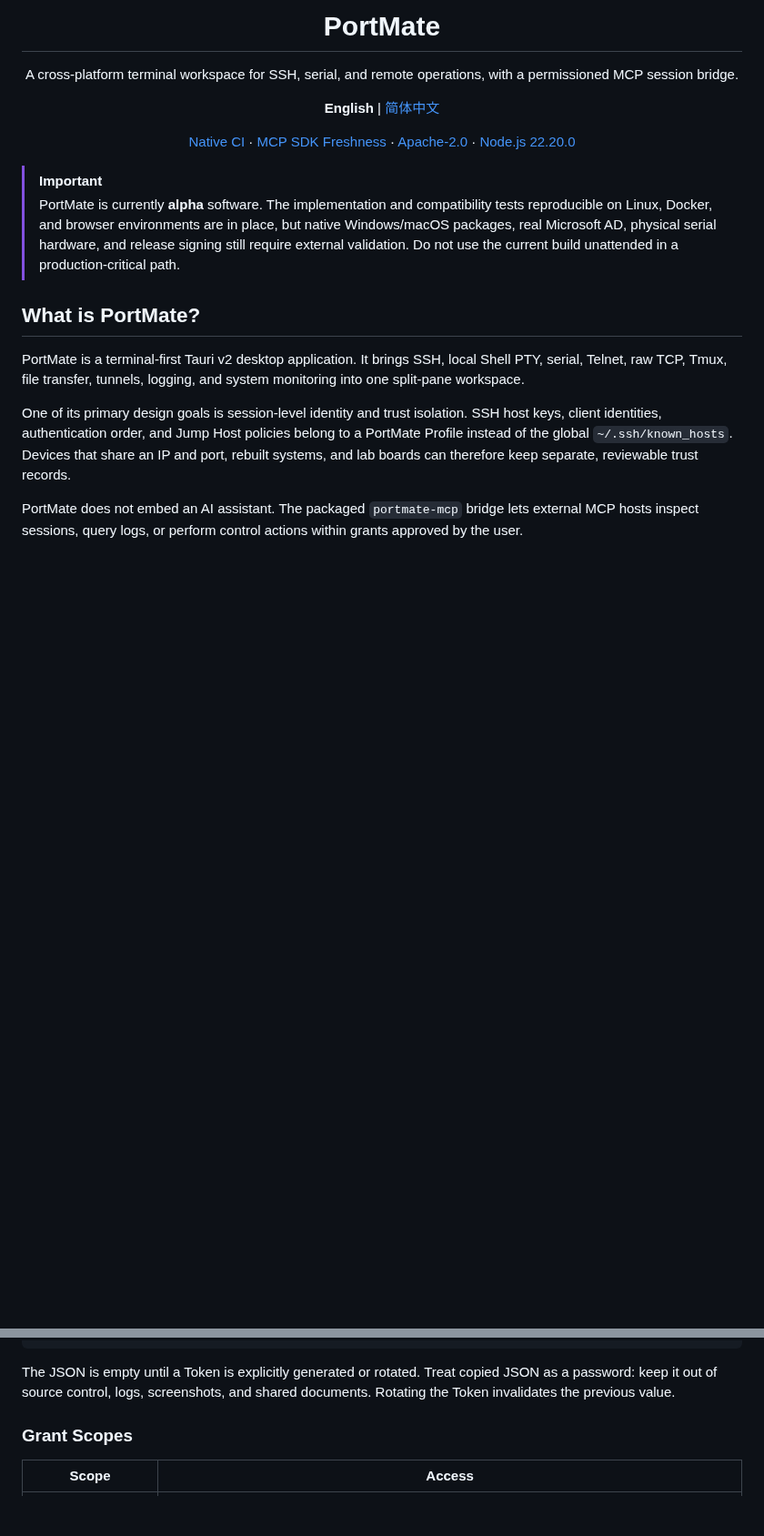
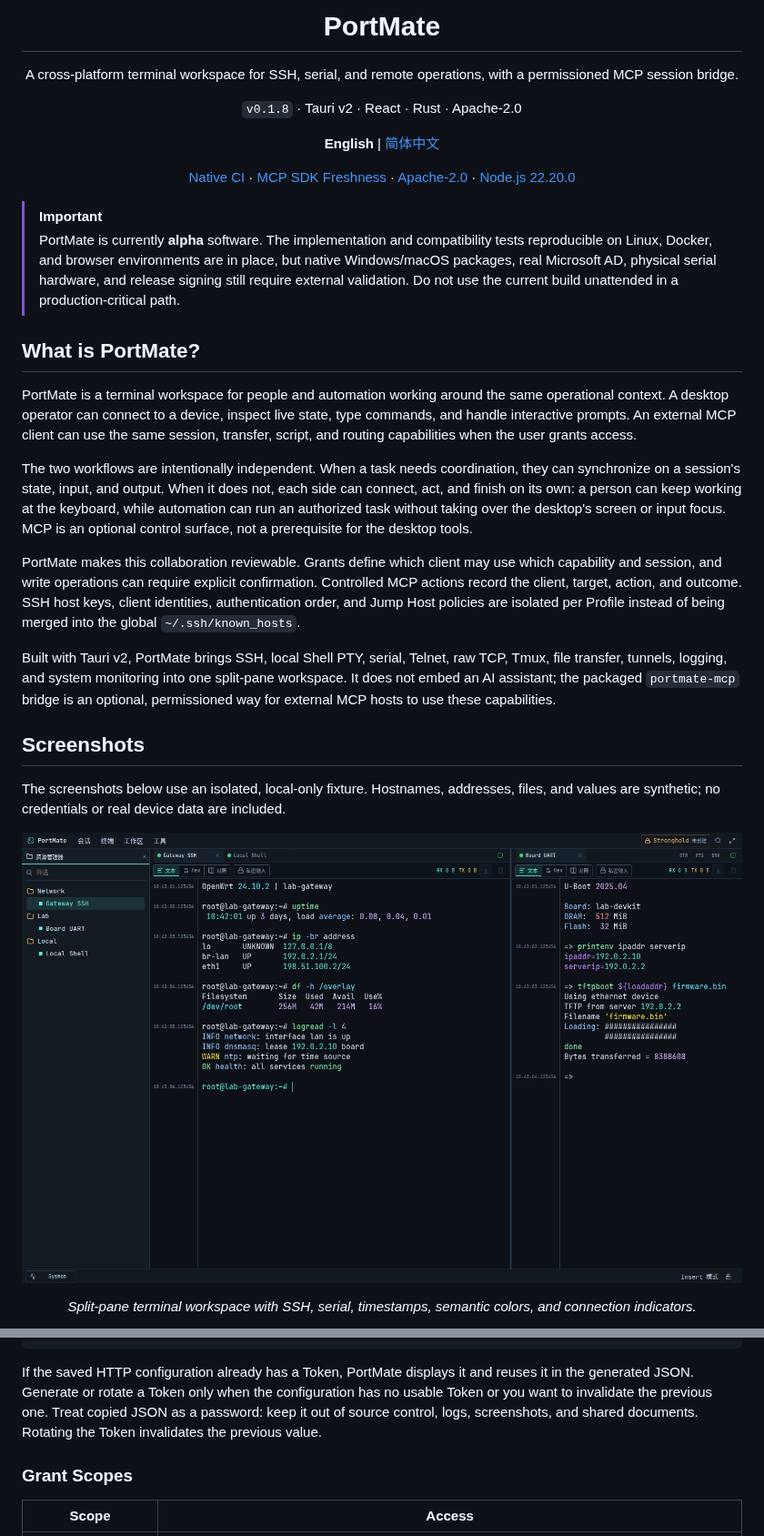
Before and after one commit to YYH2913/PortMate, a Markdown page: README.md, 2 parts joined by grey strips. Shown at 91% size. GitHub-like rendering; pictures changed too: docs/images/workspace.png (added); blank space fills up the shorter version.

Commit message:
docs: add 0.1.8 screenshots and README guidance
docs: clarify human-machine collaboration goal

docs: rewrite PortMate overview

docs: reflow PortMate overview

````diff
--- a/README.md
+++ b/README.md
@@ -5,6 +5,8 @@
 <h1 align="center">PortMate</h1>
 
 <p align="center">A cross-platform terminal workspace for SSH, serial, and remote operations, with a permissioned MCP session bridge.</p>
+
+<p align="center"><code>v0.1.8</code> · Tauri v2 · React · Rust · Apache-2.0</p>
 
 <p align="center">
   <strong>English</strong> |
@@ -23,8 +25,25 @@
 
 ## What is PortMate?
 
-PortMate is a terminal-first Tauri v2 desktop application. It brings SSH, local Shell PTY, serial, Telnet, raw TCP, Tmux, file transfer, tunnels, logging, and system monitoring into one split-pane workspace.
+PortMate is a terminal workspace for people and automation working around the same operational context. A desktop operator can connect to a device, inspect live state, type commands, and handle interactive prompts.
+An external MCP client can use the same session, transfer, script, and routing capabilities when the user grants access.
 
-One of its primary design goals is session-level identity and trust isolation. SSH host keys, client identities, authentication order, and Jump Host policies belong to a PortMate Profile instead of the global `~/.ssh/known_hosts`. Devices that share an IP and port, rebuilt systems, and lab boards can therefore keep separate, reviewable trust records.
+The two workflows are intentionally independent. When a task needs coordination, they can synchronize on a session's state, input, and output.
+When it does not, each side can connect, act, and finish on its own: a person can keep working at the keyboard, while automation can run an authorized task without taking over the desktop's screen or input focus.
+MCP is an optional control surface, not a prerequisite for the desktop tools.
 
-PortMate does not embed an AI assistant. The packaged `portmate-mcp` bridge lets external MCP hosts inspect sessions, query logs, or perform control actions within grants approved by the user.
+PortMate makes this collaboration reviewable. Grants define which client may use which capability and session, and write operations can require explicit confirmation.
+Controlled MCP actions record the client, target, action, and outcome. SSH host keys, client identities, authentication order, and Jump Host policies are isolated per Profile instead of being merged into the global `~/.ssh/known_hosts`.
+
+Built with Tauri v2, PortMate brings SSH, local Shell PTY, serial, Telnet, raw TCP, Tmux, file transfer, tunnels, logging, and system monitoring into one split-pane workspace.
+It does not embed an AI assistant; the packaged `portmate-mcp` bridge is an optional, permissioned way for external MCP hosts to use these capabilities.
+
+## Screenshots
+
+The screenshots below use an isolated, local-only fixture. Hostnames, addresses, files, and values are synthetic; no credentials or real device data are included.
+
+<p align="center">
+  <img src="./docs/images/workspace.png" alt="PortMate split terminal workspace" width="100%">
+</p>
+<p align="center"><em>Split-pane terminal workspace with SSH, serial, timestamps, semantic colors, and connection indicators.</em></p>
+
@@ -196,7 +231,10 @@ The HTTP page generates the flat single-server JSON accepted by the CC Switch ed
 }
 ```
 
-The JSON is empty until a Token is explicitly generated or rotated. Treat copied JSON as a password: keep it out of source control, logs, screenshots, and shared documents. Rotating the Token invalidates the previous value.
+If the saved HTTP configuration already has a Token, PortMate displays it and reuses it in the
+generated JSON. Generate or rotate a Token only when the configuration has no usable Token or you
+want to invalidate the previous one. Treat copied JSON as a password: keep it out of source control,
+logs, screenshots, and shared documents. Rotating the Token invalidates the previous value.
 
 ### Grant Scopes
 
````
Also changed, not shown: other parts of README.md (+16 -0 lines), CHANGELOG.md (+4 -0 lines), README.zh-CN.md (+39 -4 lines), docs/images/file-manager.png (added), docs/images/mcp-grants.png (added), docs/images/terminal-hex.png (added), 3 other files.
